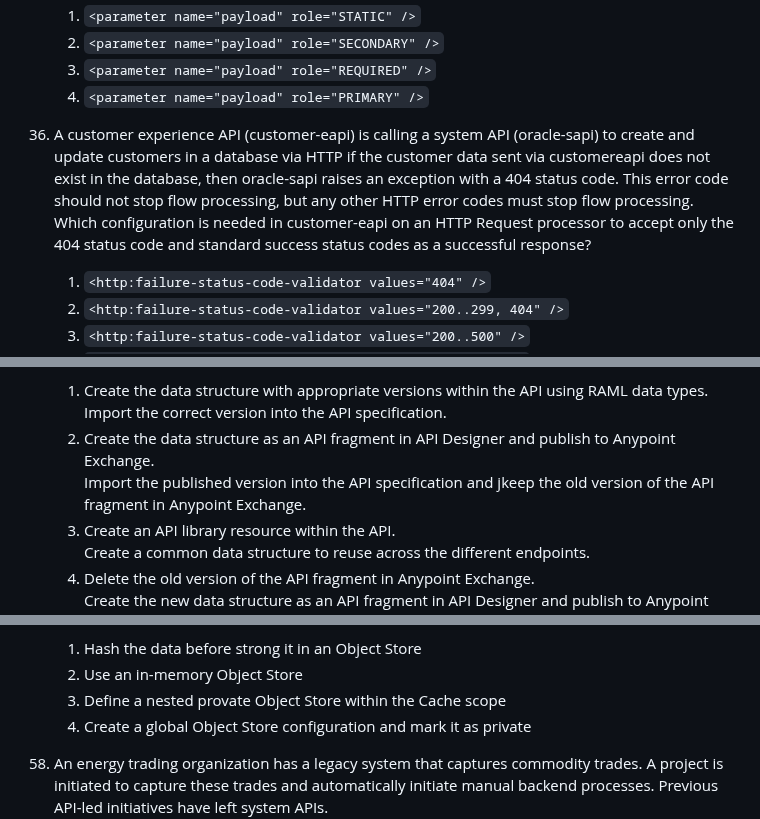
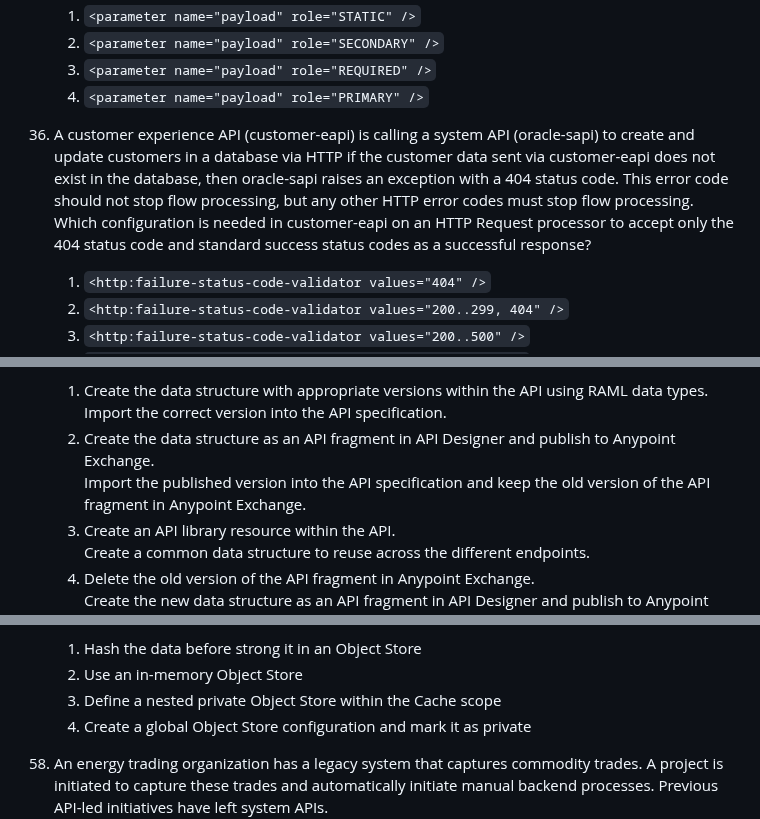
Before and after one commit to LuisEmmanuel27/mule-train-questions, a Markdown page: Mule developer 2/cuestionario_1.md, 3 parts joined by grey strips. Drawn GitHub-style.

```diff
--- a/Mule developer 2/cuestionario_1.md
+++ b/Mule developer 2/cuestionario_1.md
@@ -225,7 +225,7 @@ Cuestionario de prueba para el examen de certificación de Mulesoft Developer 2
     3. `<parameter name="payload" role="REQUIRED" />`
     4. `<parameter name="payload" role="PRIMARY" />`
 
-36. A customer experience API (customer-eapi) is calling a system API (oracle-sapi) to create and update customers in a database via HTTP if the customer data sent via customereapi does not exist in the database, then oracle-sapi raises an exception with a 404 status code. This error code should not stop flow processing, but any other HTTP error codes must stop flow processing. Which configuration is needed in customer-eapi on an HTTP Request processor to accept only the 404 status code and standard success status codes as a successful response?
+36. A customer experience API (customer-eapi) is calling a system API (oracle-sapi) to create and update customers in a database via HTTP if the customer data sent via customer-eapi does not exist in the database, then oracle-sapi raises an exception with a 404 status code. This error code should not stop flow processing, but any other HTTP error codes must stop flow processing. Which configuration is needed in customer-eapi on an HTTP Request processor to accept only the 404 status code and standard success status codes as a successful response?
     1. `<http:failure-status-code-validator values="404" />`
     2. `<http:failure-status-code-validator values="200..299, 404" />`
     3. `<http:failure-status-code-validator values="200..500" />`
@@ -251,7 +251,7 @@ Cuestionario de prueba para el examen de certificación de Mulesoft Developer 2
 
 40. A developer uses Anypoint Design Center to create multiple APIs with common customer definitions. The common data needs to be reused across an API and shared for use in future APIs. How can this be archived?
     1. Create the data structure with appropriate versions within the API using RAML data types. <br/> Import the correct version into the API specification.
-    2. Create the data structure as an API fragment in API Designer and publish to Anypoint Exchange. <br/> Import the published version into the API specification and jkeep the old version of the API fragment in Anypoint Exchange.
+    2. Create the data structure as an API fragment in API Designer and publish to Anypoint Exchange. <br/> Import the published version into the API specification and keep the old version of the API fragment in Anypoint Exchange.
     3. Create an API library resource within the API. <br/> Create a common data structure to reuse across the different endpoints.
     4. Delete the old version of the API fragment in Anypoint Exchange. <br/> Create the new data structure as an API fragment in API Designer and publish to Anypoint Exchange. <br/> Instruct users to use the new version.
 
@@ -357,7 +357,7 @@ Cuestionario de prueba para el examen de certificación de Mulesoft Developer 2
 57. A call to an external API is wrapped within a Cache scope that uses an Object Store to store response data. This Object Store data must not be accessible or manipulated by other connectors within the same application. Which Object Store configuration supports this requirement?
     1. Hash the data before strong it in an Object Store
     2. Use an in-memory Object Store
-    3. Define a nested provate Object Store within the Cache scope
+    3. Define a nested private Object Store within the Cache scope
     4. Create a global Object Store configuration and mark it as private
 
 58. An energy trading organization has a legacy system that captures commodity trades. A project is initiated to capture these trades and automatically initiate manual backend processes. Previous API-led initiatives have left system APIs. <br/> The backend systems include the ERP for invoicing, a confirmation system for confirming the trade, and a CRM system for updating the sales dashboard. If successful, the results should be retained in a data warehouse where each system has reporting table. <br/> Which approach should the developer use to deliver this API?
```
Also changed, not shown: other parts of Mule developer 2/cuestionario_1.md (+6 -6 lines), Mule developer 2/img/cues_1/img12_5.png.
